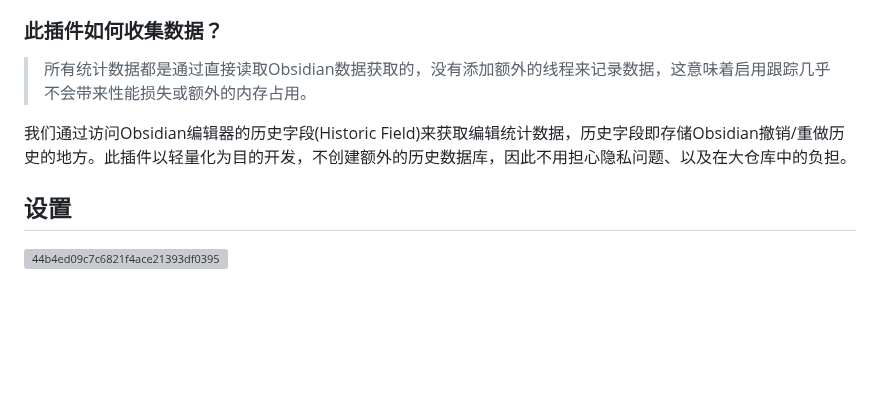
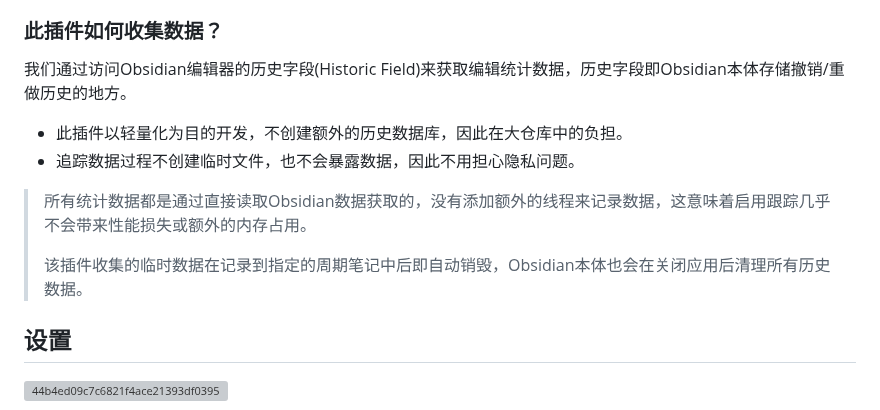
Before and after one commit to LeCheenaX/WordFlow-Tracker, a Markdown page: README_ZH_CN.md, the part around the change. Rendered like a GitHub page; blank space fills up the shorter version; grey boxes are pictures that could not be loaded.

```diff
--- a/README_ZH_CN.md
+++ b/README_ZH_CN.md
@@ -17,9 +17,13 @@ WordFlow Tracker 是一个实时跟踪每个笔记中的编辑数据的轻量插
 - 自定义数据记录的方式，例如将表格或列表插入到笔记的指定位置。（目前仅提供插入文档底部的选项）
 
 ### 此插件如何收集数据？
+
+我们通过访问Obsidian编辑器的历史字段(Historic Field)来获取编辑统计数据，历史字段即Obsidian本体存储撤销/重做历史的地方。
+- 此插件以轻量化为目的开发，不创建额外的历史数据库，因此在大仓库中的负担。
+- 追踪数据过程不创建临时文件，也不会暴露数据，因此不用担心隐私问题。
 > 所有统计数据都是通过直接读取Obsidian数据获取的，没有添加额外的线程来记录数据，这意味着启用跟踪几乎不会带来性能损失或额外的内存占用。
-
-我们通过访问Obsidian编辑器的历史字段(Historic Field)来获取编辑统计数据，历史字段即存储Obsidian撤销/重做历史的地方。此插件以轻量化为目的开发，不创建额外的历史数据库，因此不用担心隐私问题、以及在大仓库中的负担。
+>
+> 该插件收集的临时数据在记录到指定的周期笔记中后即自动销毁，Obsidian本体也会在关闭应用后清理所有历史数据。
 
 ## 设置
 ![44b4ed09c7c6821f4ace21393df0395](https://github.com/user-attachments/assets/36fdf7f9-173d-46f5-bb92-b7ce5b634b03)
```
